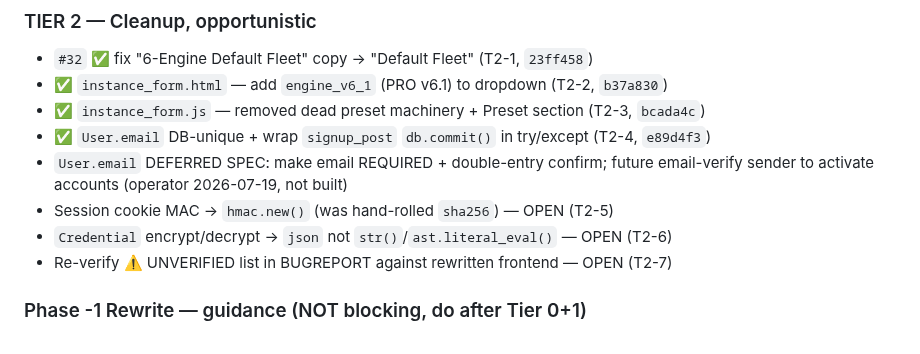
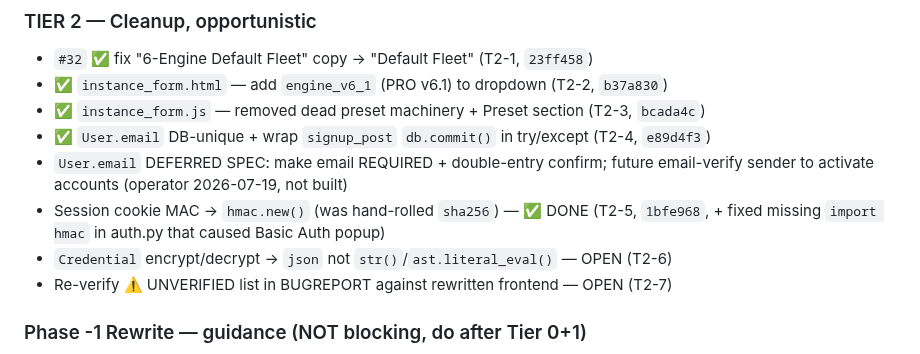
Before and after one commit to karma-devops/strategy-engine, a Markdown page: docs/TASK-LIST.md, the part around the change. Rendered like a GitHub page.

```diff
--- a/docs/TASK-LIST.md
+++ b/docs/TASK-LIST.md
@@ -42,7 +42,7 @@
 - ✅ `instance_form.js` — removed dead preset machinery + Preset section (T2-3, `bcada4c`)
 - ✅ `User.email` DB-unique + wrap `signup_post` `db.commit()` in try/except (T2-4, `e89d4f3`)
 - `User.email` DEFERRED SPEC: make email REQUIRED + double-entry confirm; future email-verify sender to activate accounts (operator 2026-07-19, not built)
-- Session cookie MAC → `hmac.new()` (was hand-rolled `sha256`) — OPEN (T2-5)
+- Session cookie MAC → `hmac.new()` (was hand-rolled `sha256`) — ✅ DONE (T2-5, `1bfe968`, + fixed missing `import hmac` in auth.py that caused Basic Auth popup)
 - `Credential` encrypt/decrypt → `json` not `str()`/`ast.literal_eval()` — OPEN (T2-6)
 - Re-verify ⚠️ UNVERIFIED list in BUGREPORT against rewritten frontend — OPEN (T2-7)
 
```
Also changed, not shown: NOTES.md (+11 -0 lines).
